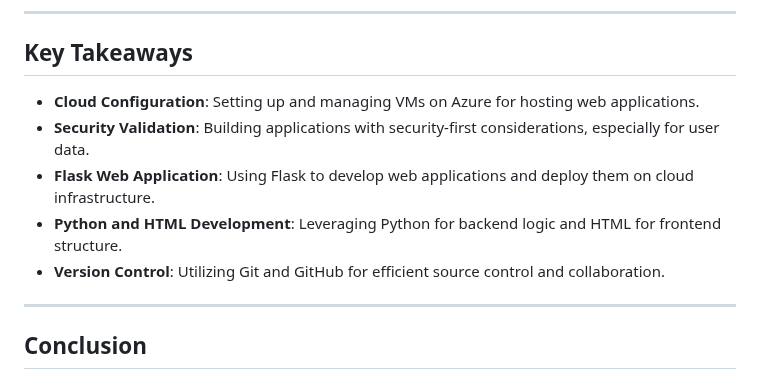
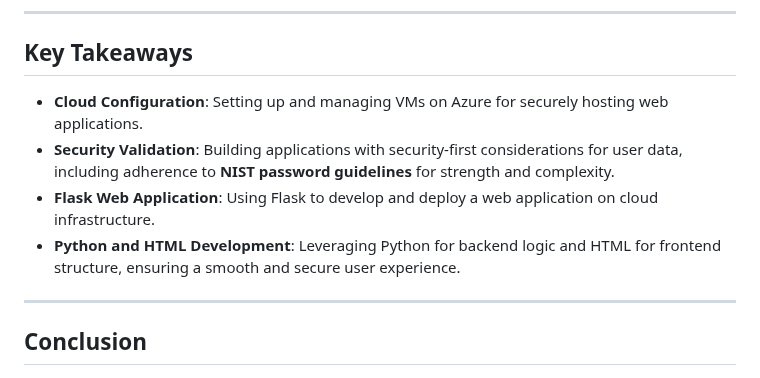
Before and after one commit to marvioncriddle/pw-checker-app, a Markdown page: README.md, the part around the change. GitHub-like rendering.

```diff
--- a/README.md
+++ b/README.md
@@ -83,11 +83,10 @@ The HTML interface, styled with simple forms, is located in the `templates/` fol
 -------------------
 
 ## Key Takeaways
-- **Cloud Configuration**: Setting up and managing VMs on Azure for hosting web applications.
-- **Security Validation**: Building applications with security-first considerations, especially for user data.
-- **Flask Web Application**: Using Flask to develop web applications and deploy them on cloud infrastructure.
-- **Python and HTML Development**: Leveraging Python for backend logic and HTML for frontend structure.
-- **Version Control**: Utilizing Git and GitHub for efficient source control and collaboration.
+- **Cloud Configuration**: Setting up and managing VMs on Azure for securely hosting web applications.
+- **Security Validation**: Building applications with security-first considerations for user data, including adherence to **NIST password guidelines** for strength and complexity.
+- **Flask Web Application**: Using Flask to develop and deploy a web application on cloud infrastructure.
+- **Python and HTML Development**: Leveraging Python for backend logic and HTML for frontend structure, ensuring a smooth and secure user experience.
 
 ---
 
```
